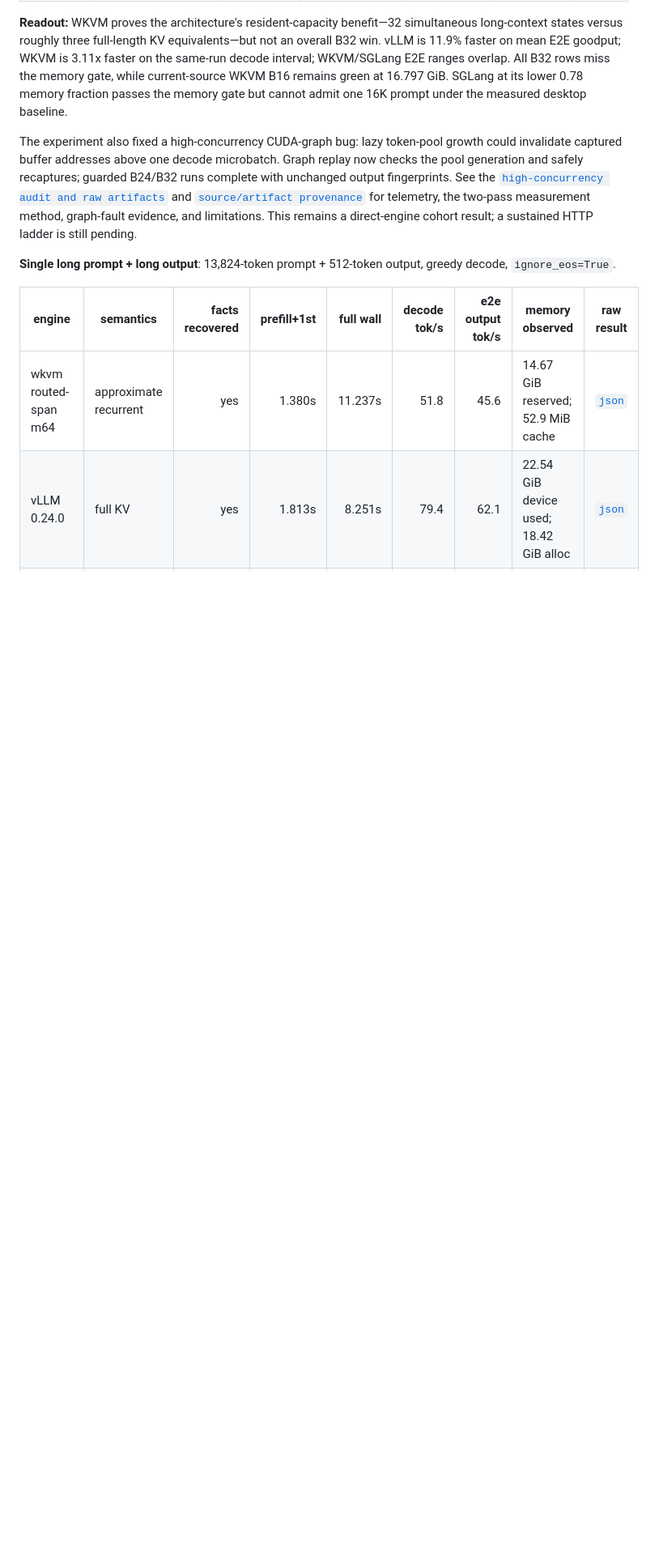
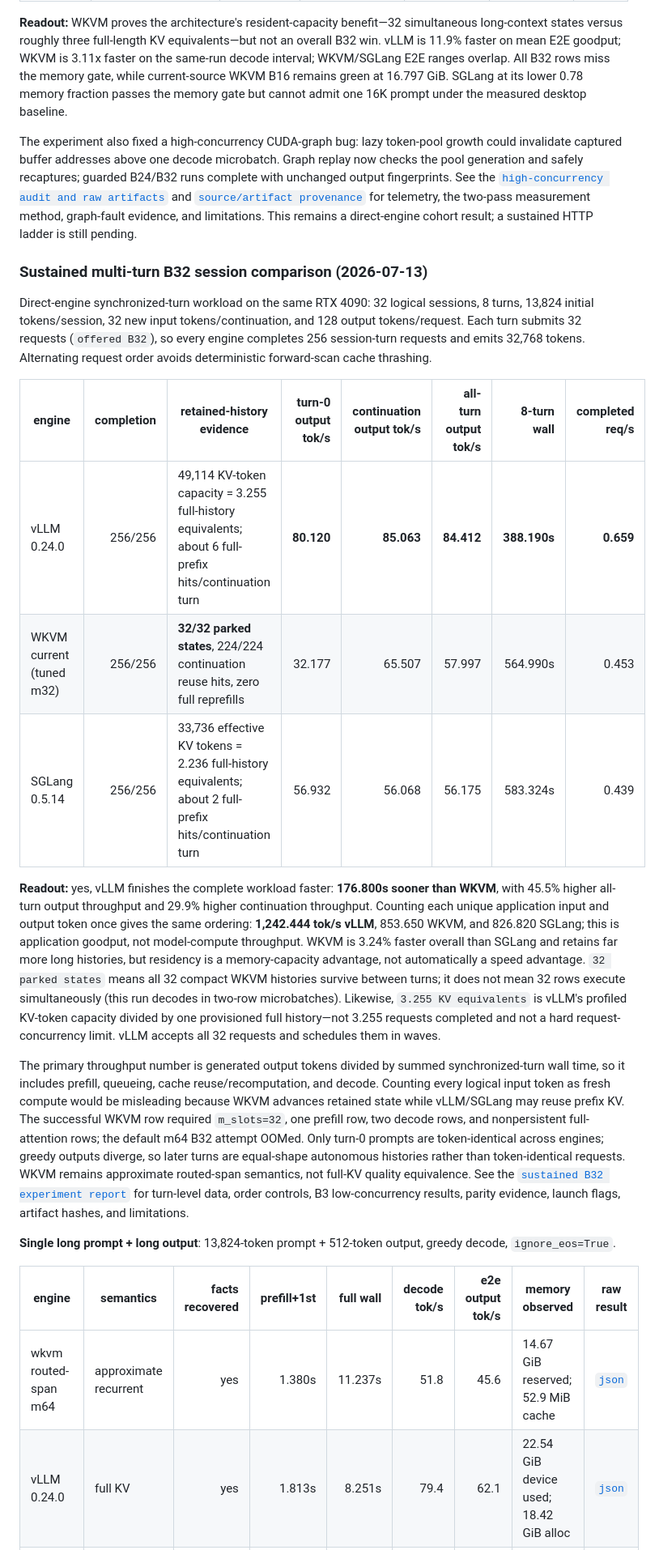
Before and after one commit to xiaol/wkvm, a Markdown page: README.md, the part around one of its changes. Shown at 81% size. Rendered like a GitHub page; blank space fills up the shorter version.

Commit message:
Document sustained B32 session comparison

```diff
--- a/README.md
+++ b/README.md
@@ -46,6 +46,20 @@ Direct-engine cohort with 32 uniform 16,384-token prompts and 128 fixed output t
 **Readout:** WKVM proves the architecture's resident-capacity benefit—32 simultaneous long-context states versus roughly three full-length KV equivalents—but not an overall B32 win. vLLM is 11.9% faster on mean E2E goodput; WKVM is 3.11x faster on the same-run decode interval; WKVM/SGLang E2E ranges overlap. All B32 rows miss the memory gate, while current-source WKVM B16 remains green at 16.797 GiB. SGLang at its lower 0.78 memory fraction passes the memory gate but cannot admit one 16K prompt under the measured desktop baseline.
 
 The experiment also fixed a high-concurrency CUDA-graph bug: lazy token-pool growth could invalidate captured buffer addresses above one decode microbatch. Graph replay now checks the pool generation and safely recaptures; guarded B24/B32 runs complete with unchanged output fingerprints. See the [`high-concurrency audit and raw artifacts`](experiments/results/gemma_high_concurrency_b32_audit_20260713.md) and [`source/artifact provenance`](experiments/results/gemma_high_concurrency_b32_provenance_20260713/README.md) for telemetry, the two-pass measurement method, graph-fault evidence, and limitations. This remains a direct-engine cohort result; a sustained HTTP ladder is still pending.
+
+### Sustained multi-turn B32 session comparison (2026-07-13)
+
+Direct-engine synchronized-turn workload on the same RTX 4090: 32 logical sessions, 8 turns, 13,824 initial tokens/session, 32 new input tokens/continuation, and 128 output tokens/request. Each turn submits 32 requests (`offered B32`), so every engine completes 256 session-turn requests and emits 32,768 tokens. Alternating request order avoids deterministic forward-scan cache thrashing.
+
+| engine | completion | retained-history evidence | turn-0 output tok/s | continuation output tok/s | all-turn output tok/s | 8-turn wall | completed req/s |
+|---|---:|---|---:|---:|---:|---:|---:|
+| vLLM 0.24.0 | 256/256 | 49,114 KV-token capacity = 3.255 full-history equivalents; about 6 full-prefix hits/continuation turn | **80.120** | **85.063** | **84.412** | **388.190s** | **0.659** |
+| WKVM current (tuned m32) | 256/256 | **32/32 parked states**, 224/224 continuation reuse hits, zero full reprefills | 32.177 | 65.507 | 57.997 | 564.990s | 0.453 |
+| SGLang 0.5.14 | 256/256 | 33,736 effective KV tokens = 2.236 full-history equivalents; about 2 full-prefix hits/continuation turn | 56.932 | 56.068 | 56.175 | 583.324s | 0.439 |
+
+**Readout:** yes, vLLM finishes the complete workload faster: **176.800s sooner than WKVM**, with 45.5% higher all-turn output throughput and 29.9% higher continuation throughput. Counting each unique application input and output token once gives the same ordering: **1,242.444 tok/s vLLM**, 853.650 WKVM, and 826.820 SGLang; this is application goodput, not model-compute throughput. WKVM is 3.24% faster overall than SGLang and retains far more long histories, but residency is a memory-capacity advantage, not automatically a speed advantage. `32 parked states` means all 32 compact WKVM histories survive between turns; it does not mean 32 rows execute simultaneously (this run decodes in two-row microbatches). Likewise, `3.255 KV equivalents` is vLLM's profiled KV-token capacity divided by one provisioned full history—not 3.255 requests completed and not a hard request-concurrency limit. vLLM accepts all 32 requests and schedules them in waves.
+
+The primary throughput number is generated output tokens divided by summed synchronized-turn wall time, so it includes prefill, queueing, cache reuse/recomputation, and decode. Counting every logical input token as fresh compute would be misleading because WKVM advances retained state while vLLM/SGLang may reuse prefix KV. The successful WKVM row required `m_slots=32`, one prefill row, two decode rows, and nonpersistent full-attention rows; the default m64 B32 attempt OOMed. Only turn-0 prompts are token-identical across engines; greedy outputs diverge, so later turns are equal-shape autonomous histories rather than token-identical requests. WKVM remains approximate routed-span semantics, not full-KV quality equivalence. See the [`sustained B32 experiment report`](experiments/results/gemma_multiturn_b32_compare_20260713.md) for turn-level data, order controls, B3 low-concurrency results, parity evidence, launch flags, artifact hashes, and limitations.
 
 **Single long prompt + long output**: 13,824-token prompt + 512-token output, greedy decode, `ignore_eos=True`.
 
```
Also changed, not shown: other parts of README.md (+1 -1 lines), experiments/results/gemma_multiturn_b32_compare_20260713.md (added, +275 -0 lines).
